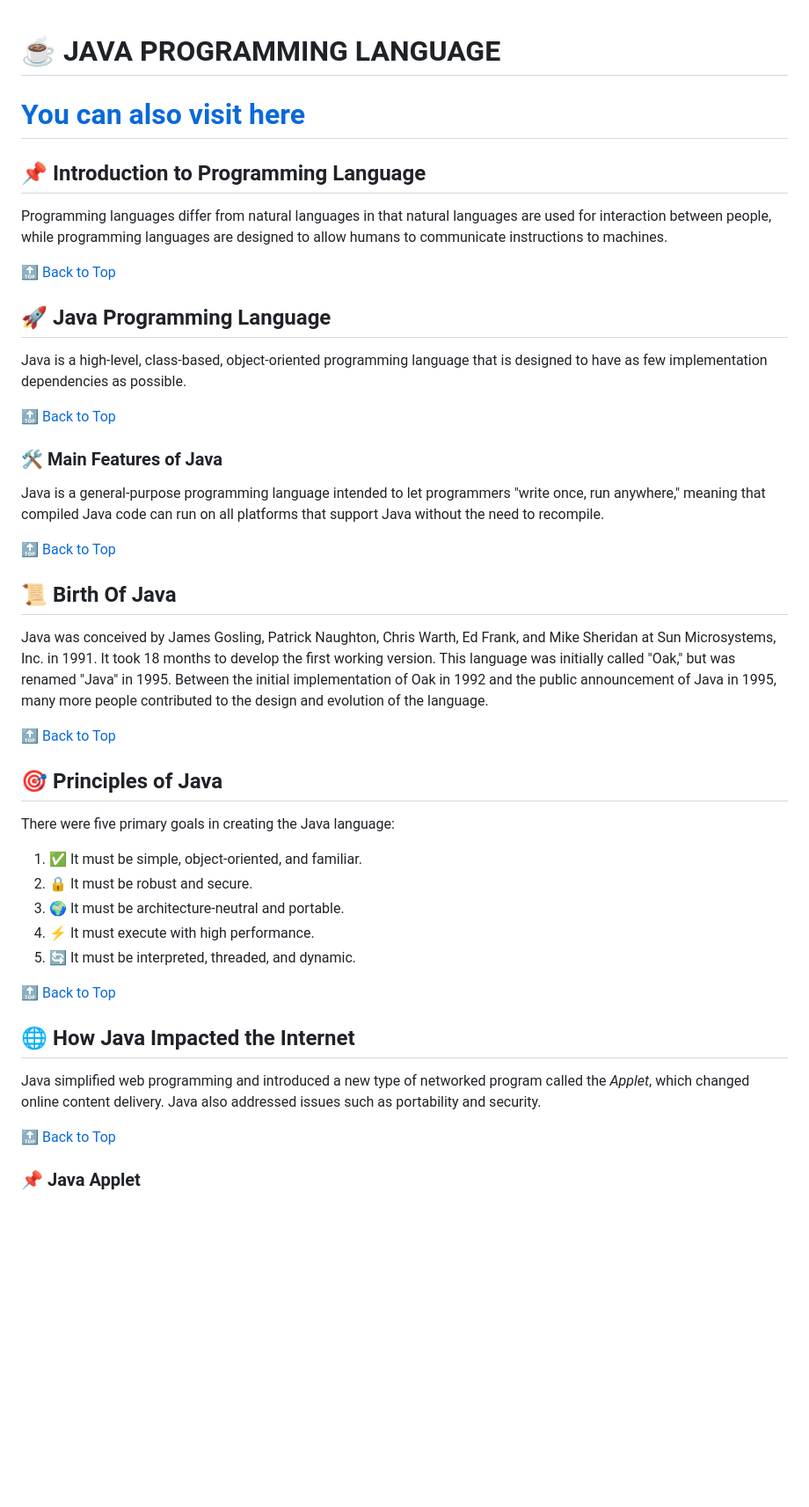
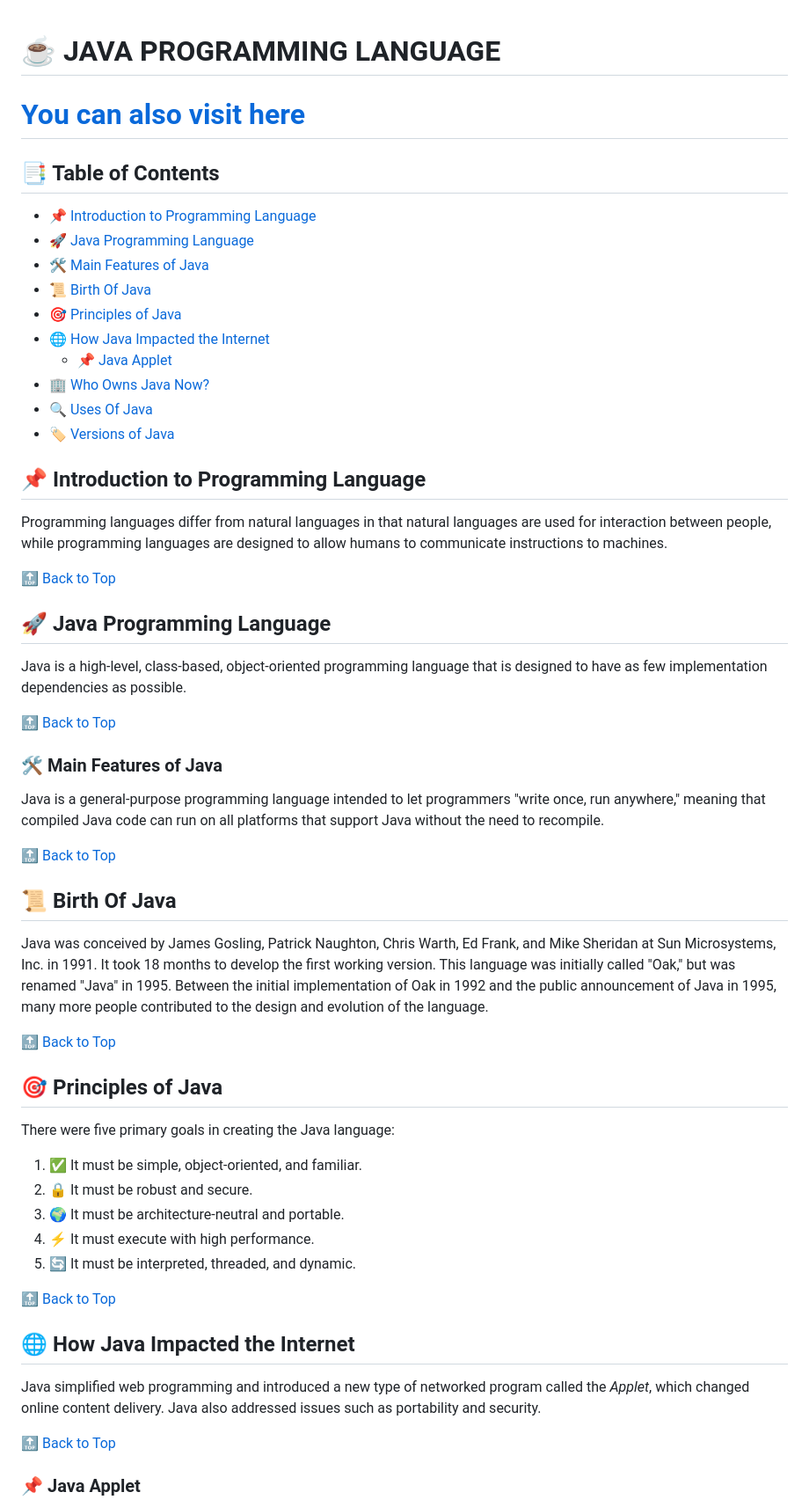
Before and after one commit to saitejar110507/Learn-Java-With-Me, a Markdown page: README.md, the part around the change printed below. Shown: that part at 88% size. GitHub-like rendering; blank space fills up the shorter version.

```diff
--- a/README.md
+++ b/README.md
@@ -2,6 +2,18 @@
 
 # [You can also visit here](https://saitejar110507.github.io/Learn-Java-With-Me-2.0/)
 
+## 📑 Table of Contents
+- [📌 Introduction to Programming Language](#-introduction-to-programming-language)
+- [🚀 Java Programming Language](#-java-programming-language)
+- [🛠 Main Features of Java](#-main-features-of-java)
+- [📜 Birth Of Java](#-birth-of-java)
+- [🎯 Principles of Java](#-principles-of-java)
+- [🌐 How Java Impacted the Internet](#-how-java-impacted-the-internet)
+  - [📌 Java Applet](#-java-applet)
+- [🏢 Who Owns Java Now?](#-who-owns-java-now)
+- [🔍 Uses Of Java](#-uses-of-java)
+- [🏷 Versions of Java](#-versions-of-java)
+
 ## 📌 Introduction to Programming Language
 Programming languages differ from natural languages in that natural languages are used for interaction between people, while programming languages are designed to allow humans to communicate instructions to machines.
 
```
Also changed, not shown: other parts of README.md (+10 -10 lines).
